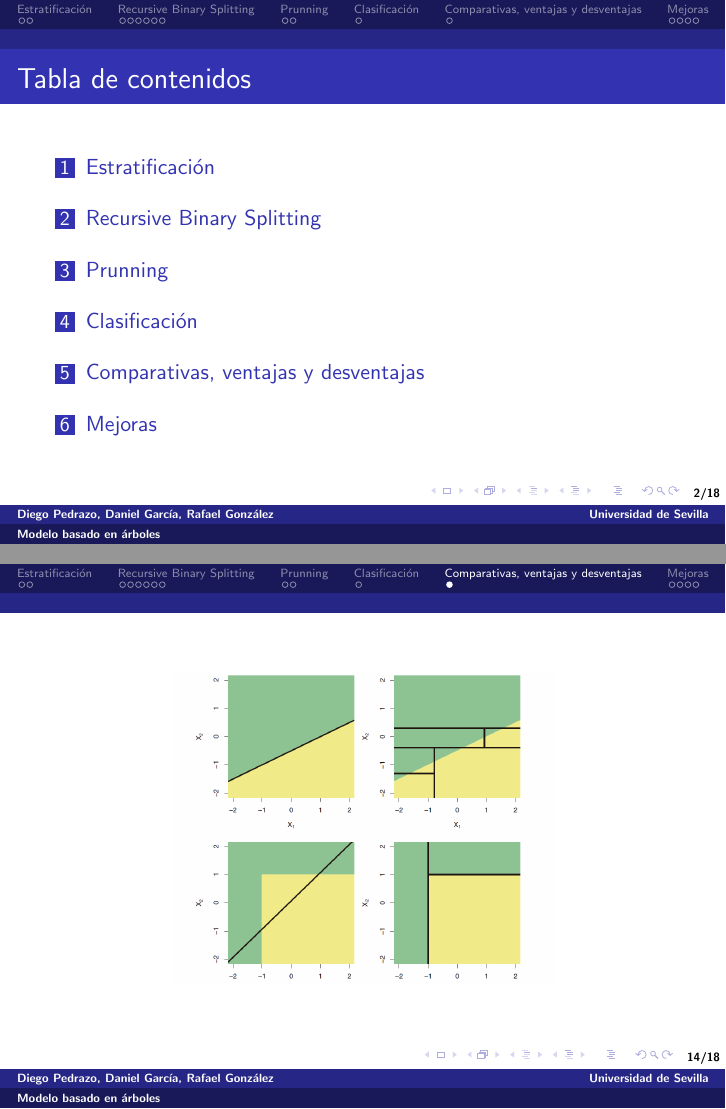
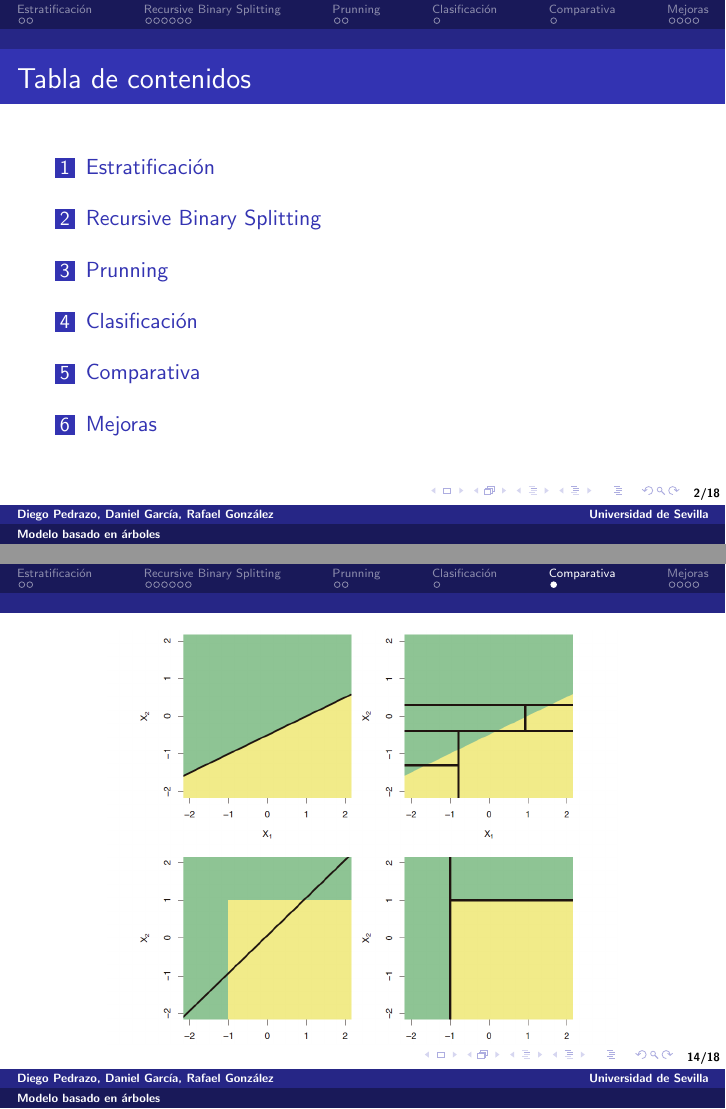
Before and after one commit to RafJavDie/Apuntes-4-Mates, LaTeX slides (ADM/Trabajo/presentacion.tex): pages 2 and 17 of 25, joined at a grey line. Compiled offline with pdfLaTeX.

```diff
--- a/ADM/Trabajo/presentacion.tex
+++ b/ADM/Trabajo/presentacion.tex
@@ -129,11 +129,11 @@
 \end{gather*}
 \end{frame}
 
-\section{Comparativas, ventajas y desventajas}
+\section{Comparativa}
 \begin{frame}
 \begin{figure}[h!]
 %\includesvg[scale=0.5]{dibujo3}
-\includegraphics[scale=0.3]{svg-inkscape/compara.png}
+\includegraphics[scale=0.4]{svg-inkscape/compara.png}
 \end{figure}
 \end{frame}
 \section{Mejoras}
```
